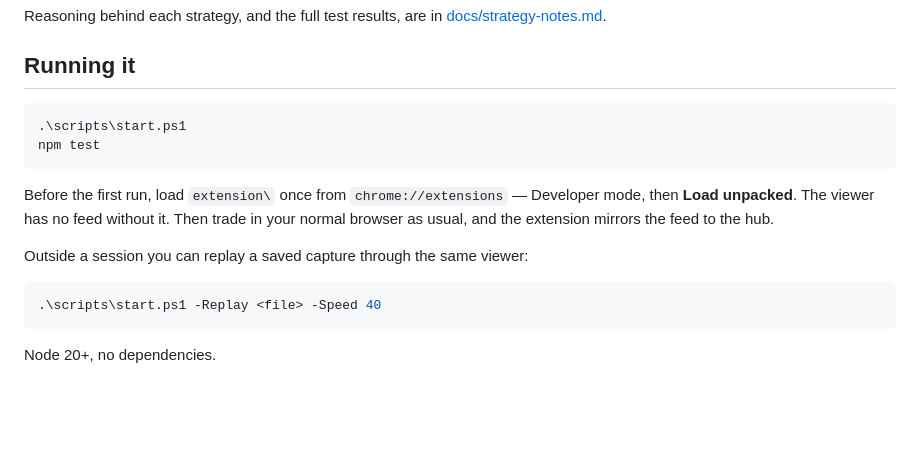
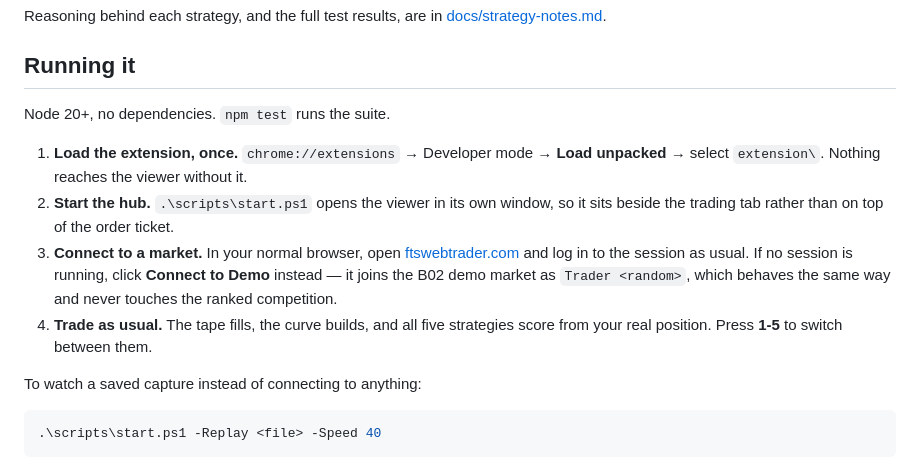
Before and after one commit to baptistecristo/FIN11, a Markdown page: README.md, the part around the change. GitHub-like rendering; blank space fills up the shorter version.

Commit message:
Walk a first-time reader from extension to live tape
The steps now cover loading the extension, starting the hub and
connecting, including the demo market, so the pipeline can be tried
outside a session.

Co-Authored-By: Claude Opus 5 <noreply@anthropic.com>
Claude-Session: https://claude.ai/code/session_01JLHByzqMZQKsvwHBF6rHM2

````diff
--- a/README.md
+++ b/README.md
@@ -74,19 +74,22 @@ Reasoning behind each strategy, and the full test results, are in
 
 ## Running it
 
-```powershell
-.\scripts\start.ps1
-npm test
-```
+Node 20+, no dependencies. `npm test` runs the suite.
 
-Before the first run, load `extension\` once from `chrome://extensions` — Developer mode,
-then **Load unpacked**. The viewer has no feed without it. Then trade in your normal
-browser as usual, and the extension mirrors the feed to the hub.
+1. **Load the extension, once.** `chrome://extensions` → Developer mode → **Load
+   unpacked** → select `extension\`. Nothing reaches the viewer without it.
+2. **Start the hub.** `.\scripts\start.ps1` opens the viewer in its own window, so it
+   sits beside the trading tab rather than on top of the order ticket.
+3. **Connect to a market.** In your normal browser, open
+   [ftswebtrader.com](http://ftswebtrader.com) and log in to the session as usual. If no
+   session is running, click **Connect to Demo** instead — it joins the B02 demo market
+   as `Trader <random>`, which behaves the same way and never touches the ranked
+   competition.
+4. **Trade as usual.** The tape fills, the curve builds, and all five strategies score
+   from your real position. Press **1-5** to switch between them.
 
-Outside a session you can replay a saved capture through the same viewer:
+To watch a saved capture instead of connecting to anything:
 
 ```powershell
 .\scripts\start.ps1 -Replay <file> -Speed 40
 ```
-
-Node 20+, no dependencies.
````
